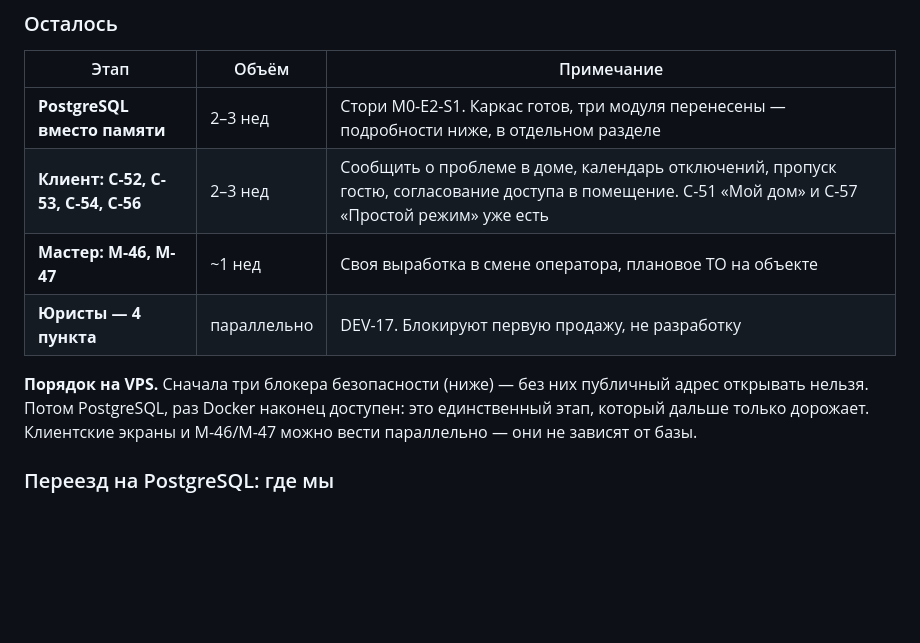
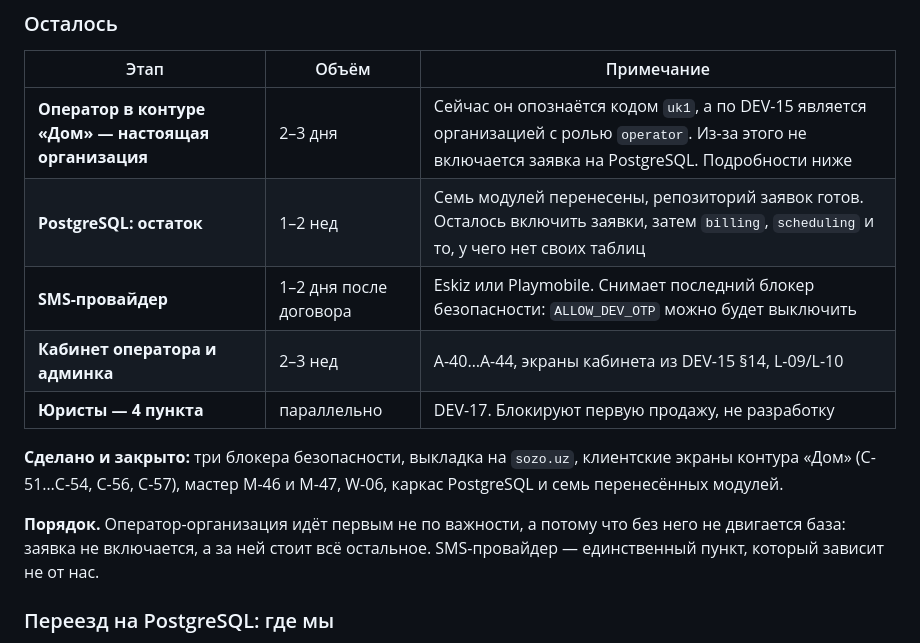
Before and after one commit to DaurovT/SOZO, a Markdown page: README.md, the part around the change. Drawn GitHub-style; blank space fills up the shorter version.

Commit message:
README: таблица «Осталось» приведена к факту
В ней числились клиентские экраны C-52…C-56 и мастер M-46/M-47, которые
сделаны, и «три модуля перенесены» при семи. Таблица оставшегося, которая
показывает сделанное, хуже её отсутствия: по ней планируют.

Первым пунктом поставлен оператор-организация — не по важности, а потому
что без него не двигается база: заявка не включается, а за ней стоит весь
остаток переезда.

Co-Authored-By: Claude Opus 5 (1M context) <noreply@anthropic.com>

```diff
--- a/README.md
+++ b/README.md
@@ -390,15 +390,19 @@ scp sozo/apps/api/data/state.json user@vps:/var/lib/sozo/state.json
 
 | Этап | Объём | Примечание |
 |---|---|---|
-| **PostgreSQL вместо памяти** | 2–3 нед | Стори M0-E2-S1. Каркас готов, три модуля перенесены — подробности ниже, в отдельном разделе |
-| **Клиент: C-52, C-53, C-54, C-56** | 2–3 нед | Сообщить о проблеме в доме, календарь отключений, пропуск гостю, согласование доступа в помещение. C-51 «Мой дом» и C-57 «Простой режим» уже есть |
-| **Мастер: M-46, M-47** | ~1 нед | Своя выработка в смене оператора, плановое ТО на объекте |
+| **Оператор в контуре «Дом» — настоящая организация** | 2–3 дня | Сейчас он опознаётся кодом `uk1`, а по DEV-15 является организацией с ролью `operator`. Из-за этого не включается заявка на PostgreSQL. Подробности ниже |
+| **PostgreSQL: остаток** | 1–2 нед | Семь модулей перенесены, репозиторий заявок готов. Осталось включить заявки, затем `billing`, `scheduling` и то, у чего нет своих таблиц |
+| **SMS-провайдер** | 1–2 дня после договора | Eskiz или Playmobile. Снимает последний блокер безопасности: `ALLOW_DEV_OTP` можно будет выключить |
+| **Кабинет оператора и админка** | 2–3 нед | A-40…A-44, экраны кабинета из DEV-15 §14, L-09/L-10 |
 | **Юристы — 4 пункта** | параллельно | DEV-17. Блокируют первую продажу, не разработку |
 
-**Порядок на VPS.** Сначала три блокера безопасности (ниже) — без них публичный
-адрес открывать нельзя. Потом PostgreSQL, раз Docker наконец доступен: это
-единственный этап, который дальше только дорожает. Клиентские экраны и M-46/M-47
-можно вести параллельно — они не зависят от базы.
+**Сделано и закрыто:** три блокера безопасности, выкладка на `sozo.uz`,
+клиентские экраны контура «Дом» (C-51…C-54, C-56, C-57), мастер M-46 и M-47,
+W-06, каркас PostgreSQL и семь перенесённых модулей.
+
+**Порядок.** Оператор-организация идёт первым не по важности, а потому что
+без него не двигается база: заявка не включается, а за ней стоит всё
+остальное. SMS-провайдер — единственный пункт, который зависит не от нас.
 
 ### Переезд на PostgreSQL: где мы
 
```
